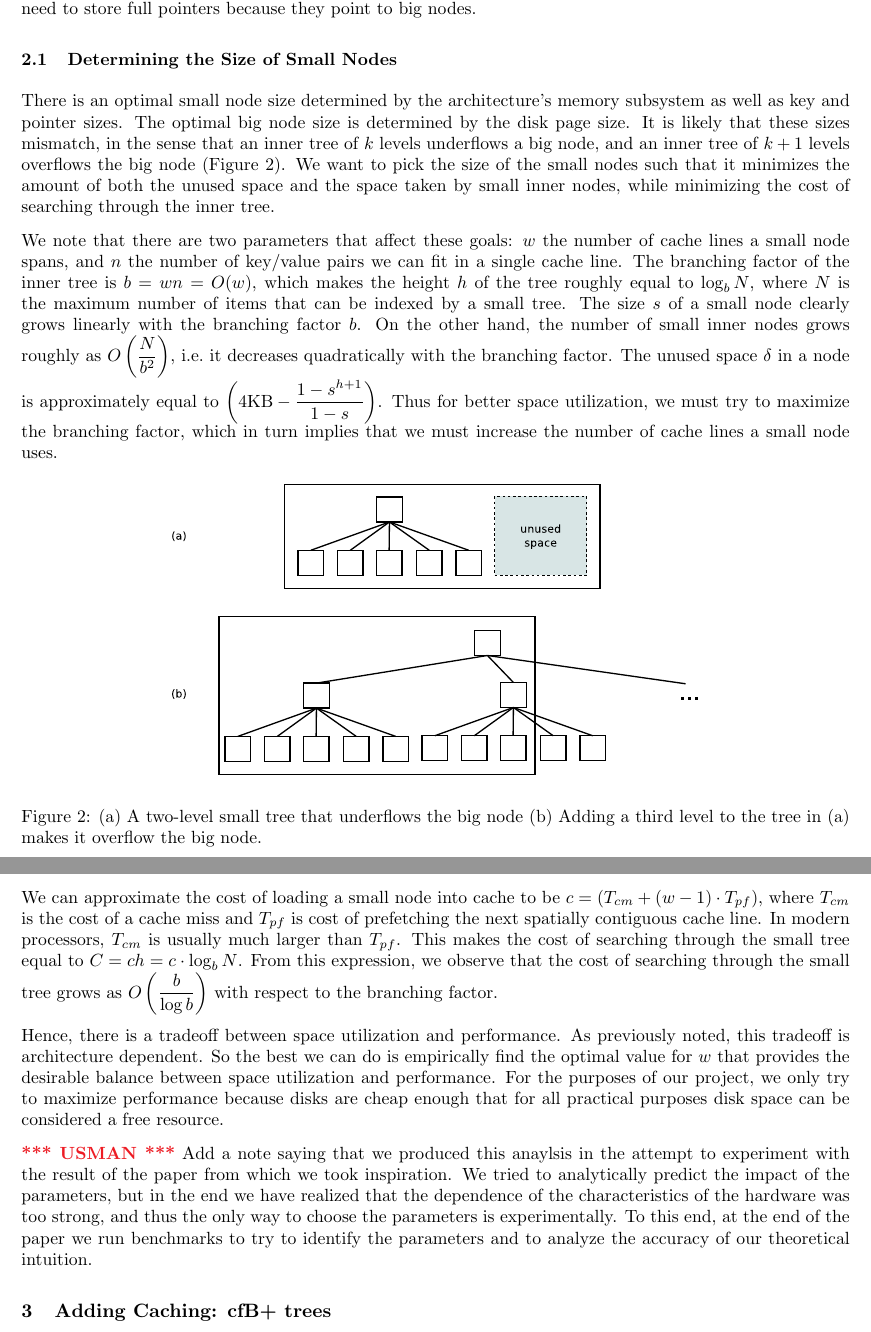
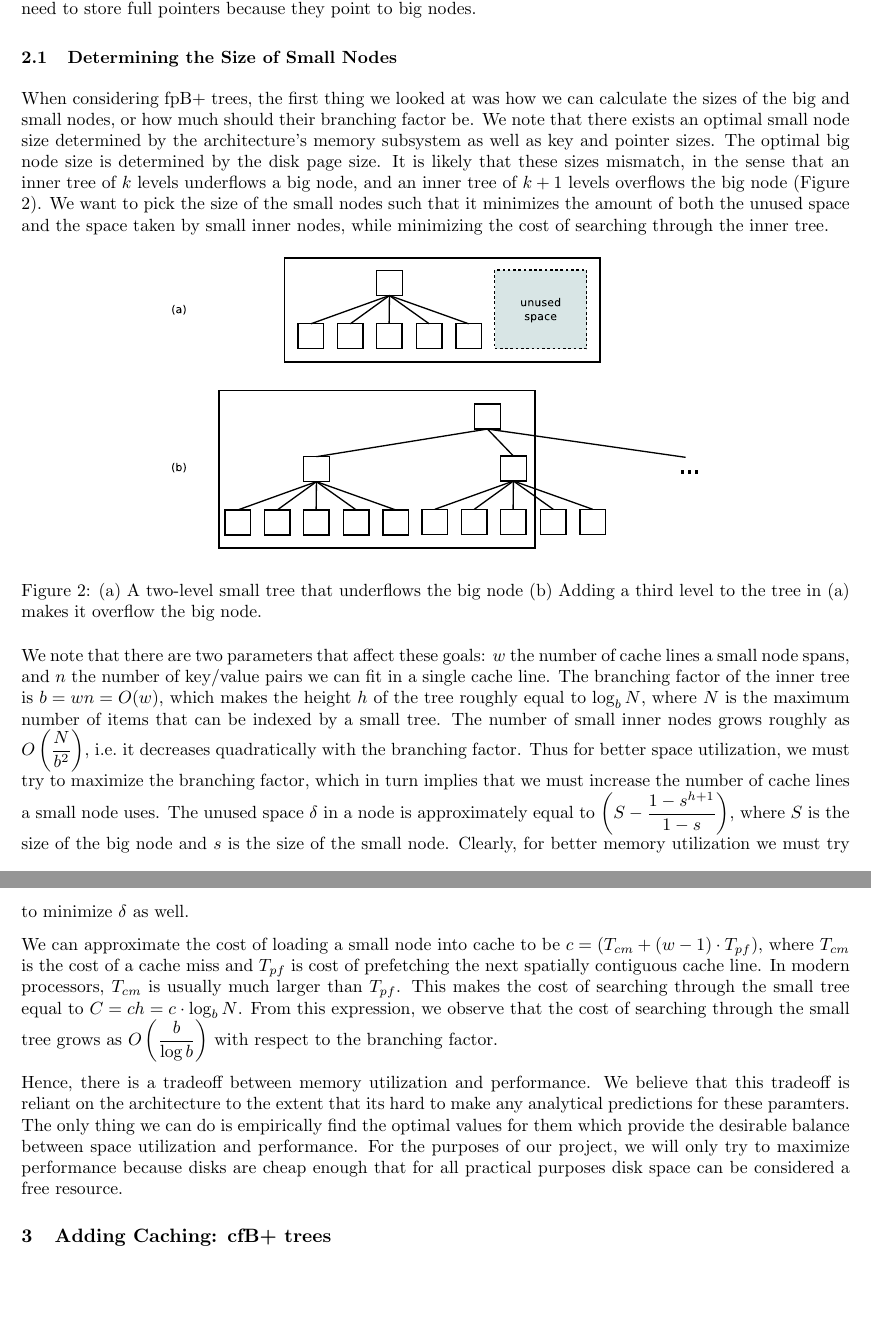
Before and after one commit to usmanm/cachingfractalbtree, a LaTeX paper (paper/final.tex): two parts of pages 3 and 4 of 10, joined at a grey line, cut so that both start at the same text, the shorter picture padded with empty space. Compiled offline with pdfLaTeX.

Commit message:
final ppr

```diff
--- a/paper/final.tex
+++ b/paper/final.tex
@@ -227,7 +227,7 @@ pointers because they point to big nodes.
 
 \subsection{Determining the Size of Small Nodes}
 
-There is an optimal small node size determined by the architecture's memory subsystem as well as key
+When considering fpB+ trees, the first thing we looked at was how we can calculate the sizes of the big and small nodes, or how much should their branching factor be. We note that there exists an optimal small node size determined by the architecture's memory subsystem as well as key
 and pointer sizes. The optimal big node size is determined by the disk page size.
 It is likely that these sizes mismatch, in the sense that an
 inner tree of $k$ levels underflows a big node, and an inner tree of $k+1$ levels
@@ -235,19 +235,6 @@ overflows the big node (Figure \ref{fig:node_mismatch}). We want to pick the siz
 the small nodes such that it minimizes the amount of both the unused space and the space
 taken by small inner nodes, while minimizing the cost of searching through the
 inner tree.
-
-We note that there are two parameters that affect these goals: $w$
-the number of cache lines a small node spans, and $n$ the number of key/value
-pairs we can fit in a single cache line.
-The branching factor of the inner tree is $b=wn = O(w)$, which makes the height
-$h$ of the tree roughly equal to $\log_b N$, where $N$ is the maximum number of
-items that can be indexed by a small tree. The size $s$ of a small node clearly grows
-linearly with the branching factor $b$. On the other hand, the number of small inner
-nodes grows roughly as $\displaystyle O\left(\frac{N}{b^2}\right)$, i.e.\ it decreases quadratically with the
-branching factor. The unused space $\delta$ in a node is approximately equal to
-$\displaystyle \left(4\text{KB} - \frac{1-s^{h+1}}{1-s}\right)$. Thus for better space utilization, we must try
-to maximize the branching factor, which in turn implies that we must increase the
-number of cache lines a small node uses.
 
 \begin{figure}[h]
 \begin{center}
@@ -260,6 +247,18 @@ makes it overflow the big node.
 \label{fig:node_mismatch}
 \end{figure}
 
+We note that there are two parameters that affect these goals: $w$
+the number of cache lines a small node spans, and $n$ the number of key/value
+pairs we can fit in a single cache line.
+The branching factor of the inner tree is $b=wn = O(w)$, which makes the height
+$h$ of the tree roughly equal to $\log_b N$, where $N$ is the maximum number of
+items that can be indexed by a small tree. The number of small inner
+nodes grows roughly as $\displaystyle O\left(\frac{N}{b^2}\right)$, i.e.\ it decreases quadratically with the
+branching factor. Thus for better space utilization, we must try
+to maximize the branching factor, which in turn implies that we must increase the
+number of cache lines a small node uses. The unused space $\delta$ in a node is approximately equal to
+$\displaystyle \left(S - \frac{1-s^{h+1}}{1-s}\right)$, where $S$ is the size of the big node and $s$ is the size of the small node. Clearly, for better memory utilization we must try to minimize $\delta$ as well.
+
 We can approximate the cost of loading a small node into cache to be $c =
 (T_{cm} + (w-1)\cdot T_{pf})$, where $T_{cm}$ is the cost of a cache miss and
 $T_{pf}$ is cost of prefetching the next spatially contiguous cache line. In
@@ -268,20 +267,13 @@ cost of searching through the small tree equal to $C = ch = c\cdot \log_b N$. Fr
 observe that the cost of searching through the small tree grows as
 $\displaystyle O\left(\frac{b}{\log b}\right)$ with respect to the branching factor.
 
-Hence, there is a tradeoff between space utilization and performance. As
-previously noted, this tradeoff is architecture dependent. So the best we can
-do is empirically find the optimal value for $w$ that provides the desirable balance
-between space utilization and performance. For the purposes of our project, we
+Hence, there is a tradeoff between memory utilization and performance. We believe that
+this tradeoff is reliant on the architecture to the extent that its hard to make any analytical
+predictions for these paramters. The only thing we can do is
+empirically find the optimal values for them which provide the desirable balance
+between space utilization and performance. For the purposes of our project, we will
 only try to maximize performance because disks are cheap enough that for all practical purposes
 disk space can be considered a free resource.
-
-\usman Add a note saying that we produced this anaylsis in the attempt to experiment with the
-result of the paper from which we took inspiration.
-We tried to analytically predict the impact of the parameters, but in the end we have
-realized that the dependence of the characteristics of the hardware was too strong,
-and thus the only way to choose the parameters is experimentally.
-To this end, at the end of the paper we run benchmarks to try to identify the
-parameters and to analyze the accuracy of our theoretical intuition.
 
 \section{Adding Caching: cfB+ trees}
 \subsection{Using Gaps for the Greater Good}
```
Also changed, not shown: paper/final.tex (7 more changed lines).
